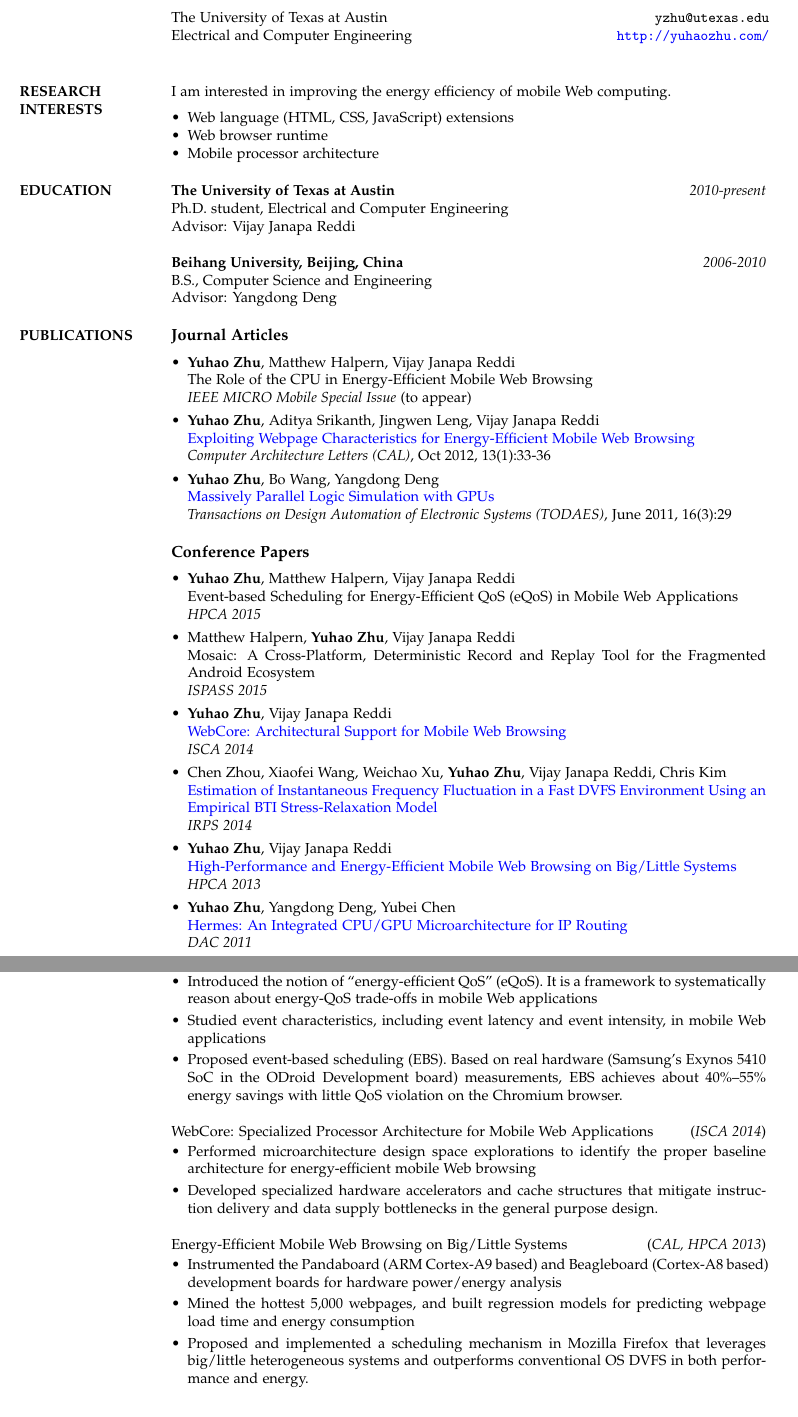
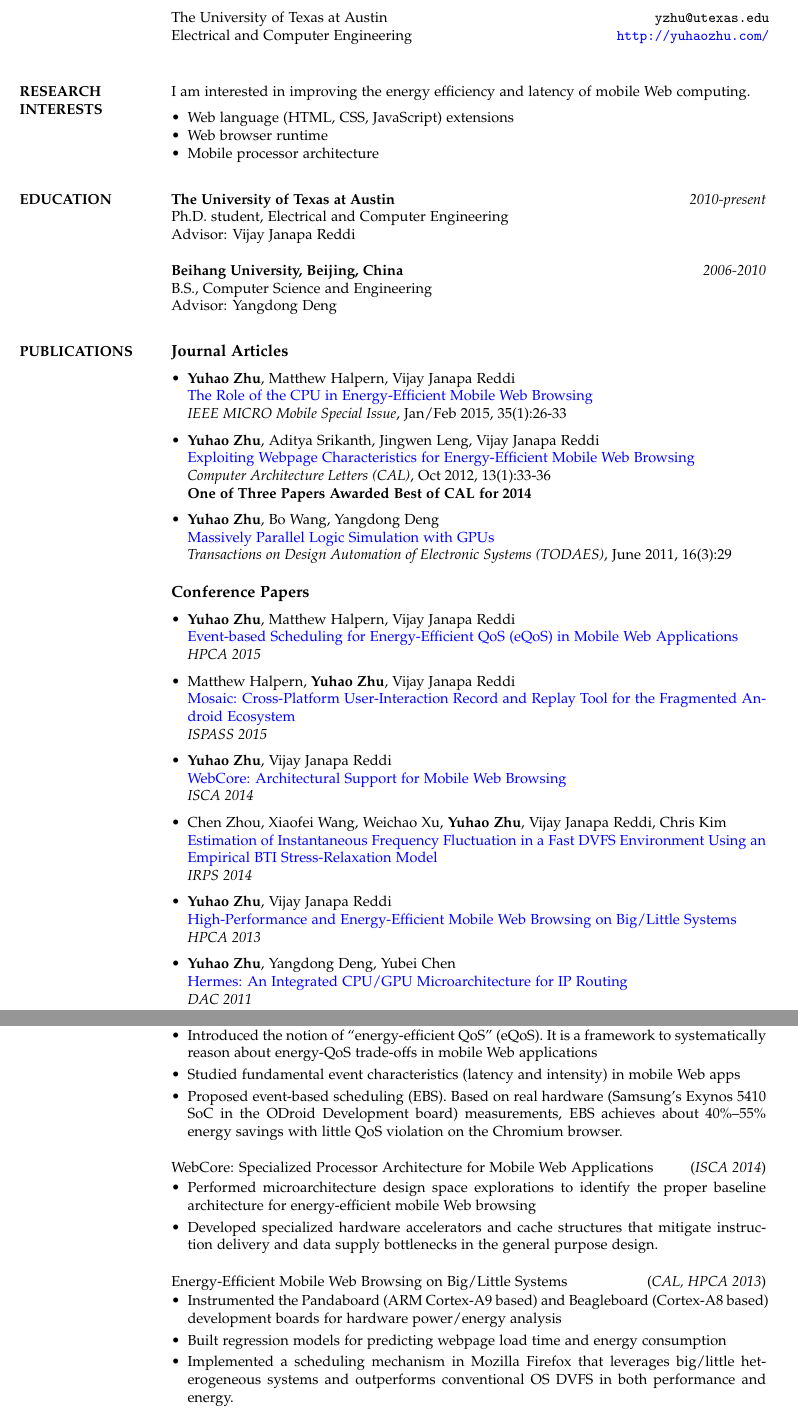
Before and after one commit to RudyChin/cv, a LaTeX CV (cv.tex): two parts of pages 1 and 2 of 3, joined at a grey line, cut so that both start at the same text. Compiled offline with pdfLaTeX.

Commit message:
updated some misc stuff

```diff
--- a/cv.tex
+++ b/cv.tex
@@ -33,6 +33,7 @@
 \usepackage{color}
 \usepackage{parskip}
 \usepackage{enumitem}
+\usepackage[T1]{fontenc}
 
 \setlength{\textwidth}{5.1in} % Text width of the document
 
@@ -67,20 +68,13 @@
 \begin{resume}
 
 %----------------------------------------------------------------------------------------
-%	OBJECTIVE SECTION
-%----------------------------------------------------------------------------------------
-
-%\section{OBJECTIVE}
-%Summer internship 2015
-
-%----------------------------------------------------------------------------------------
 %	RESEARCH INTERESTS SECTION
 %----------------------------------------------------------------------------------------
 
 \vspace*{-5pt}
 \section{RESEARCH\\ INTERESTS}
 
-I am interested in improving the energy efficiency of mobile Web computing.
+I am interested in improving the energy efficiency and latency of mobile Web computing.
 
 \begin{itemize}[noitemsep, leftmargin=*]
 	\item Web language (HTML, CSS, JavaScript) extensions
@@ -88,11 +82,14 @@ I am interested in improving the energy efficiency of mobile Web computing.
 	\item Mobile processor architecture
 \end{itemize}
 
+%\section{OBJECTIVE}
+%Apply for summer internship 2015\\
+
 %----------------------------------------------------------------------------------------
 %	EDUCATION SECTION
 %----------------------------------------------------------------------------------------
 
-\vspace*{-5pt}
+%\vspace*{-5pt}
 \section{EDUCATION}
 
 \textbf{The University of Texas at Austin} \hfill\textit{2010-present}\\
@@ -108,20 +105,21 @@ Advisor: Yangdong Deng
 %	PUBLICATIONS SECTION
 %----------------------------------------------------------------------------------------
 
-\vspace*{-5pt}
+%\vspace*{-5pt}
 \section{PUBLICATIONS}
 
 {\large\textbf{Journal Articles}}
 
-\begin{itemize}[leftmargin=*] \itemsep -2pt
+\begin{itemize}[leftmargin=*] \itemsep 0pt
 %\vspace*{-5pt}
 	\item \textbf{Yuhao Zhu}, Matthew Halpern, Vijay Janapa Reddi\\
-          \href{}{The Role of the CPU in Energy-Efficient Mobile Web Browsing}\\
-          \textit{IEEE MICRO Mobile Special Issue} (to appear)
+          \href{http://yuhaozhu.com/pubs/ieeemicro15.pdf}{The Role of the CPU in Energy-Efficient Mobile Web Browsing}\\
+          \textit{IEEE MICRO Mobile Special Issue}, Jan/Feb 2015, 35(1):26-33
 
 	\item \textbf{Yuhao Zhu}, Aditya Srikanth, Jingwen Leng, Vijay Janapa Reddi\\
           \href{http://yuhaozhu.com/pubs/cal12.pdf}{Exploiting Webpage Characteristics for Energy-Efficient Mobile Web Browsing}\\
-          \textit{Computer Architecture Letters (CAL)}, Oct 2012, 13(1):33-36
+          \textit{Computer Architecture Letters (CAL)}, Oct 2012, 13(1):33-36\\
+          \textbf{\textsc{One of Three Papers Awarded Best of CAL for 2014}}
 
 	\item \textbf{Yuhao Zhu}, Bo Wang, Yangdong Deng\\
           \href{http://yuhaozhu.com/pubs/todaes11.pdf}{Massively Parallel Logic Simulation with GPUs}\\
@@ -131,14 +129,14 @@ Advisor: Yangdong Deng
 \vspace*{7pt}
 {\large\textbf{Conference Papers}}
 
-\begin{itemize}[leftmargin=*] \itemsep -2pt
+\begin{itemize}[leftmargin=*] \itemsep 0pt
 %\vspace*{-5pt}
 	\item \textbf{Yuhao Zhu}, Matthew Halpern, Vijay Janapa Reddi\\
-          \href{}{Event-based Scheduling for Energy-Efficient QoS (eQoS) in Mobile Web Applications}\\
+          \href{http://yuhaozhu.com/pubs/hpca15.pdf}{Event-based Scheduling for Energy-Efficient QoS (eQoS) in Mobile Web Applications}\\
           \textit{HPCA 2015}
 
 	\item Matthew Halpern, \textbf{Yuhao Zhu}, Vijay Janapa Reddi\\
-          \href{}{Mosaic: A Cross-Platform, Deterministic Record and Replay Tool for the Fragmented Android Ecosystem}\\
+          \href{http://yuhaozhu.com/pubs/ispass15.pdf}{Mosaic: Cross-Platform User-Interaction Record and Replay Tool for the Fragmented Android Ecosystem}\\
           \textit{ISPASS 2015}
 
 	\item \textbf{Yuhao Zhu}, Vijay Janapa Reddi\\
@@ -208,7 +206,7 @@ Event-based Scheduling for Energy-Efficient QoS \hfill(\textit{HPCA 2015})\\
 \begin{itemize}[leftmargin=*] \itemsep -3pt
 \vspace*{-5pt}
 	\item Introduced the notion of ``energy-efficient QoS'' (eQoS). It is a framework to systematically reason about energy-QoS trade-offs in mobile Web applications
-	\item Studied event characteristics, including event latency and event intensity, in mobile Web applications
+	\item Studied fundamental event characteristics (latency and intensity) in mobile Web apps
 	\item Proposed event-based scheduling (EBS). Based on real hardware (Samsung's Exynos 5410 SoC in the ODroid Development board) measurements, EBS achieves about 40\%--55\% energy savings with little QoS violation on the Chromium browser.
 \end{itemize}
 
@@ -227,8 +225,8 @@ Energy-Efficient Mobile Web Browsing on Big/Little Systems \hfill(\textit{CAL, H
 \begin{itemize}[leftmargin=*] \itemsep -3pt
 \vspace*{-5pt}
 	\item Instrumented the Pandaboard (ARM Cortex-A9 based) and Beagleboard (Cortex-A8 based) development boards for hardware power/energy analysis
-	\item Mined the hottest 5,000 webpages, and built regression models for predicting webpage load time and energy consumption
-	\item Proposed and implemented a scheduling mechanism in Mozilla Firefox that leverages big/little heterogeneous systems and outperforms conventional OS DVFS in both performance and energy.
+	\item Built regression models for predicting webpage load time and energy consumption
+	\item Implemented a scheduling mechanism in Mozilla Firefox that leverages big/little heterogeneous systems and outperforms conventional OS DVFS in both performance and energy.
 \end{itemize}
 
 \medskip
```
Also changed, not shown: cv.tex (2 more changed lines).
